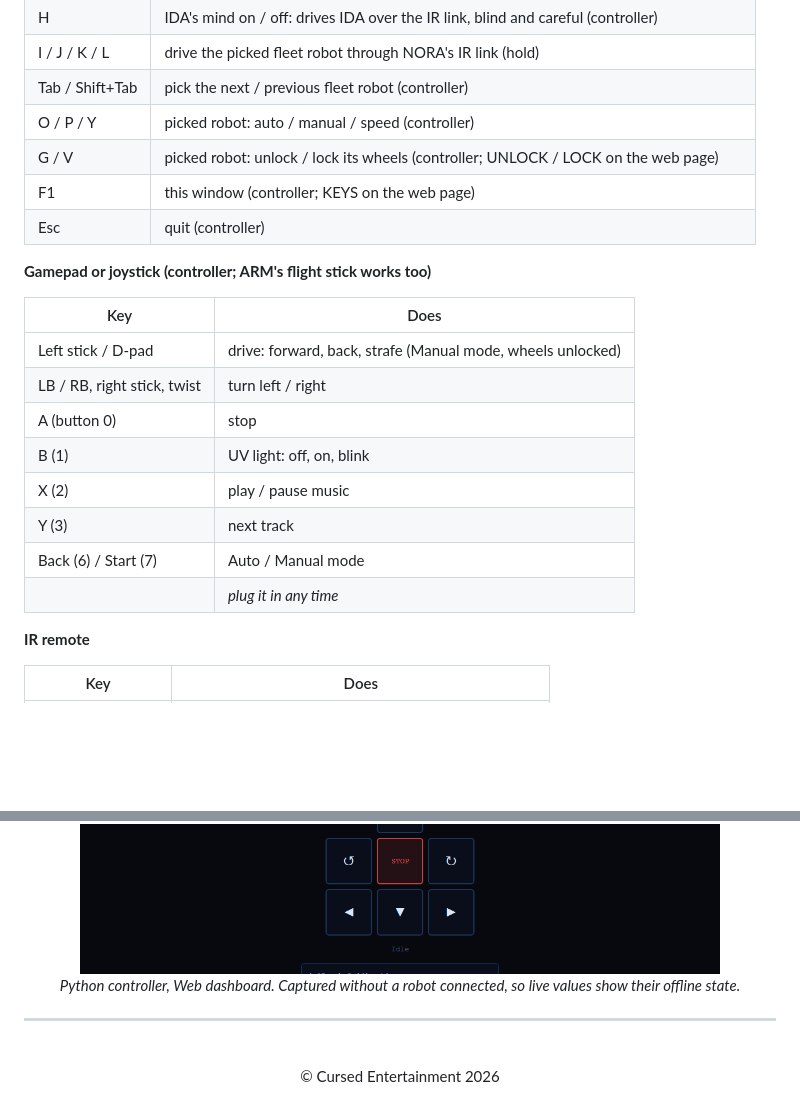
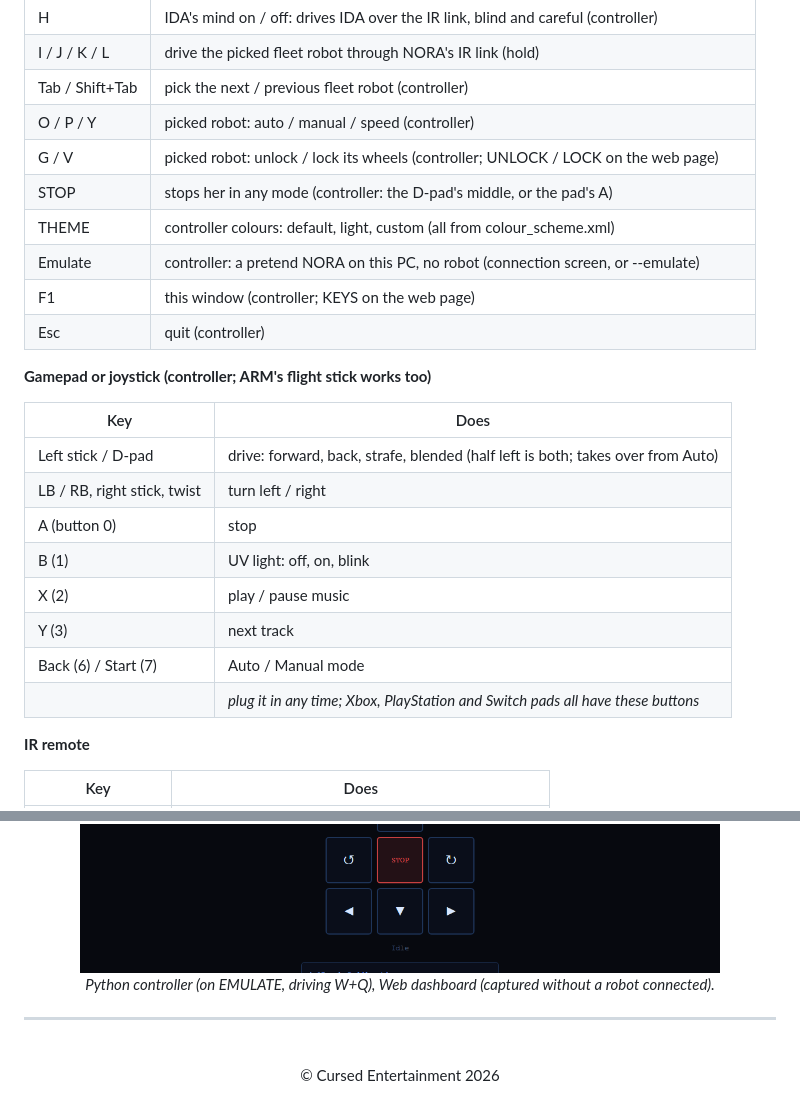
Before and after one commit to CursedPrograms/NORA-Robot-v00, a Markdown page: README.md, 2 parts joined by grey strips. GitHub-like rendering; folded sections open; blank space fills up the shorter version.

```diff
--- a/README.md
+++ b/README.md
@@ -262,6 +263,9 @@ Every key, remote button and Bluetooth letter. The same list opens in its own wi
 | Tab / Shift+Tab | pick the next / previous fleet robot (controller) |
 | O / P / Y | picked robot: auto / manual / speed (controller) |
 | G / V | picked robot: unlock / lock its wheels (controller; UNLOCK / LOCK on the web page) |
+| STOP | stops her in any mode (controller: the D-pad's middle, or the pad's A) |
+| THEME | controller colours: default, light, custom (all from colour_scheme.xml) |
+| Emulate | controller: a pretend NORA on this PC, no robot (connection screen, or --emulate) |
 | F1 | this window (controller; KEYS on the web page) |
 | Esc | quit (controller) |
 
@@ -269,14 +273,14 @@ Every key, remote button and Bluetooth letter. The same list opens in its own wi
 
 | Key | Does |
 |---|---|
-| Left stick / D-pad | drive: forward, back, strafe (Manual mode, wheels unlocked) |
+| Left stick / D-pad | drive: forward, back, strafe, blended (half left is both; takes over from Auto) |
 | LB / RB, right stick, twist | turn left / right |
 | A (button 0) | stop |
 | B (1) | UV light: off, on, blink |
 | X (2) | play / pause music |
 | Y (3) | next track |
 | Back (6) / Start (7) | Auto / Manual mode |
-| | *plug it in any time* |
+| | *plug it in any time; Xbox, PlayStation and Switch pads all have these buttons* |
 
 **IR remote**
 
@@ -429,7 +449,7 @@ NORA hears the others over **ESP-NOW** (WHIP, MILA) and **Bluetooth LE** (WHIP a
   <img src="images/screenshots/web-dashboard.png" alt="Web dashboard" width="640"/>
 </div>
 
-<p align="center"><i>Python controller, Web dashboard. Captured without a robot connected, so live values show their offline state.</i></p>
+<p align="center"><i>Python controller (on EMULATE, driving W+Q), Web dashboard (captured without a robot connected).</i></p>
 
 ---
 
```
Also changed, not shown: other parts of README.md (+18 -1 lines), images/screenshots/controller-python.png, 18 other files.
